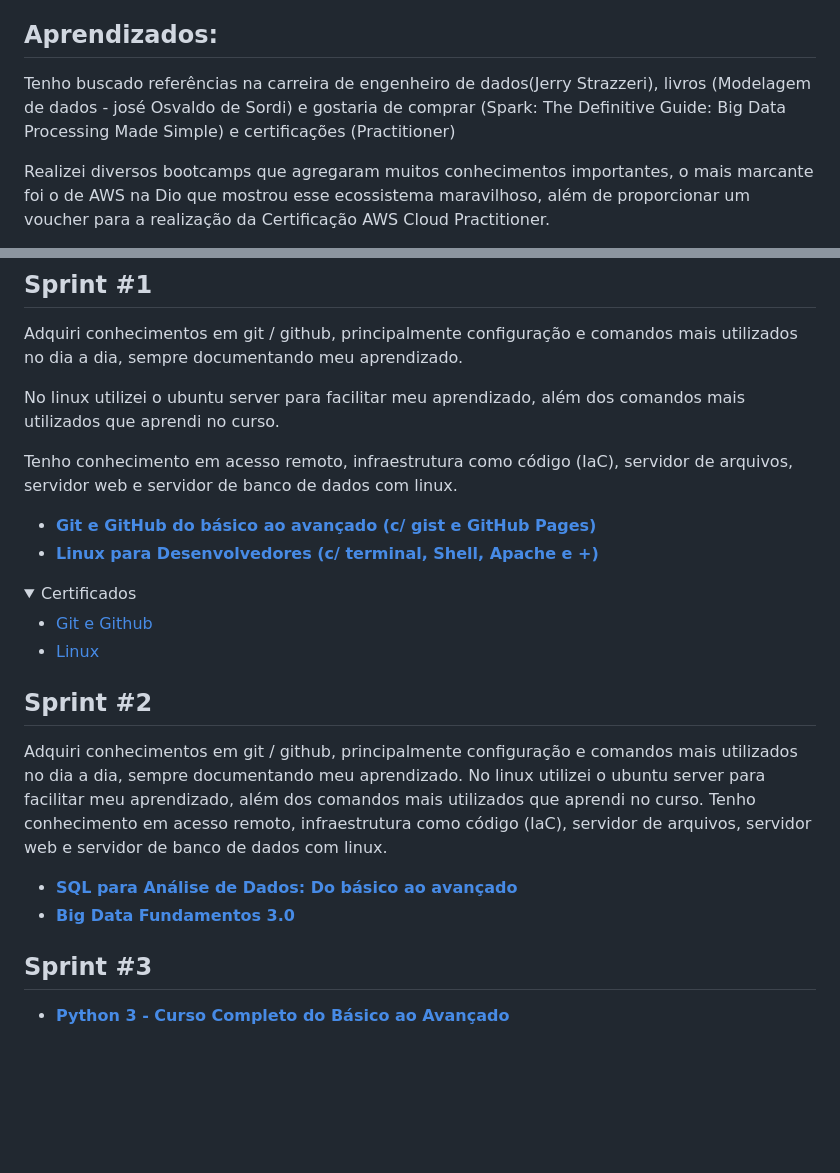
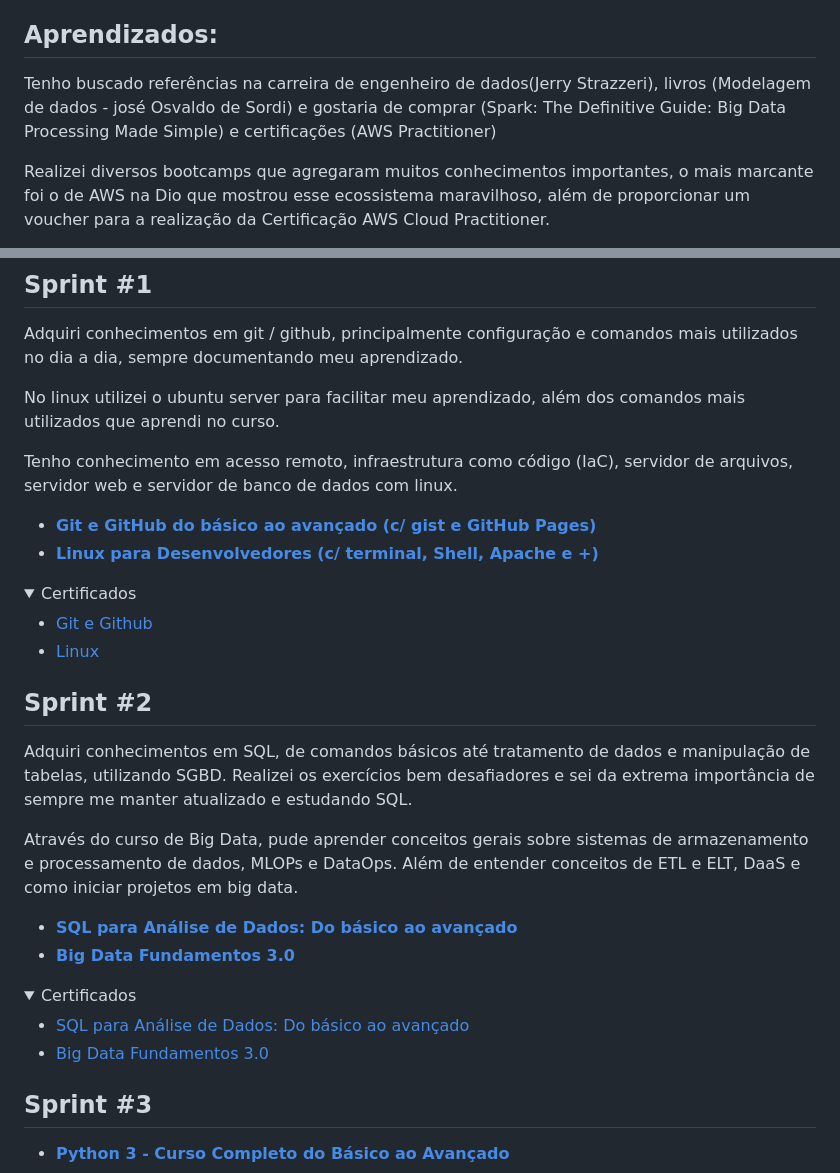
Before and after one commit to lucasbergamo/Compass_UOL_data_engineering, a Markdown page: README.md, 2 parts joined by grey strips. Drawn GitHub-style; folded sections open; blank space fills up the shorter version.

```diff
--- a/README.md
+++ b/README.md
@@ -41,7 +41,7 @@ Antes de surgir a oportunidade de trainee na compass.uol, na área de engenharia
 
 ## **Aprendizados:**
 
-Tenho buscado referências na carreira de engenheiro de dados(Jerry Strazzeri), livros (Modelagem de dados - josé Osvaldo de Sordi) e gostaria de comprar (Spark: The Definitive Guide: Big Data Processing Made Simple) e certificações (Practitioner)
+Tenho buscado referências na carreira de engenheiro de dados(Jerry Strazzeri), livros (Modelagem de dados - josé Osvaldo de Sordi) e gostaria de comprar (Spark: The Definitive Guide: Big Data Processing Made Simple) e certificações (AWS Practitioner)
 
 Realizei diversos bootcamps que agregaram muitos conhecimentos importantes, o mais marcante foi o de AWS na Dio que mostrou esse ecossistema maravilhoso, além de proporcionar um voucher para a realização da Certificação AWS Cloud Practitioner.
 
@@ -67,12 +67,19 @@ Tenho conhecimento em acesso remoto, infraestrutura como código (IaC), servidor
 
 ## Sprint #2
 
-  Adquiri conhecimentos em git / github, principalmente configuração e comandos mais utilizados no dia a dia, sempre documentando meu aprendizado.
-  No linux utilizei o ubuntu server para facilitar meu aprendizado, além dos comandos mais utilizados que aprendi no curso.
-  Tenho conhecimento em acesso remoto, infraestrutura como código (IaC), servidor de arquivos, servidor web e servidor de banco de dados com linux.
+Adquiri conhecimentos em SQL, de comandos básicos até tratamento de dados e manipulação de tabelas, utilizando SGBD. Realizei os exercícios bem desafiadores e sei da extrema importância de sempre me manter atualizado e estudando SQL.
 
-- [**SQL para Análise de Dados: Do básico ao avançado**]()
-- [**Big Data Fundamentos 3.0**]()
+Através do curso de Big Data, pude aprender conceitos gerais sobre sistemas de armazenamento e processamento de dados, MLOPs e DataOps. Além de entender conceitos de ETL e ELT, DaaS e como iniciar projetos em big data.
+
+- [**SQL para Análise de Dados: Do básico ao avançado**](https://github.com/lucasbergamo/Compass_UOL_data_engineering/blob/main/Sprint%20-%202/SQL%20para%20An%C3%A1lise%20de%20Dados_%20Do%20b%C3%A1sico%20ao%20avan%C3%A7ado/SQL.md)
+- [**Big Data Fundamentos 3.0**](https://github.com/lucasbergamo/Compass_UOL_data_engineering/blob/main/Sprint%20-%202/Big%20Data%20Fundamentos%203/BigDataFundamentos3.md)
+
+<details><summary>Certificados</summary>
+
+- [SQL para Análise de Dados: Do básico ao avançado](https://github.com/lucasbergamo/Compass_UOL_data_engineering/blob/main/certificados/certificadoSql.jpg)
+- [Big Data Fundamentos 3.0](https://github.com/lucasbergamo/Compass_UOL_data_engineering/blob/main/certificados/certificateBigDataFundamentos.jpg)
+
+</details>
 
 ## Sprint #3
 
```
Also changed, not shown: other parts of README.md (+10 -5 lines).
